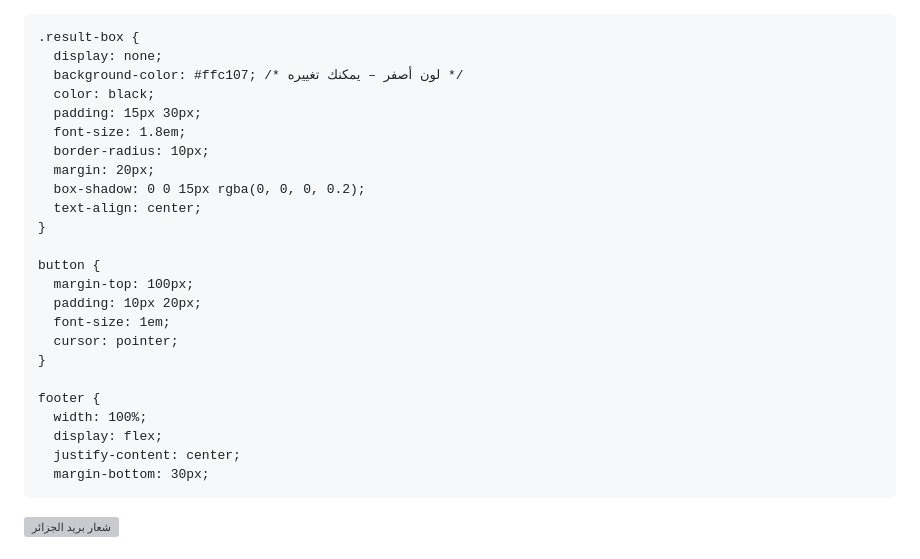
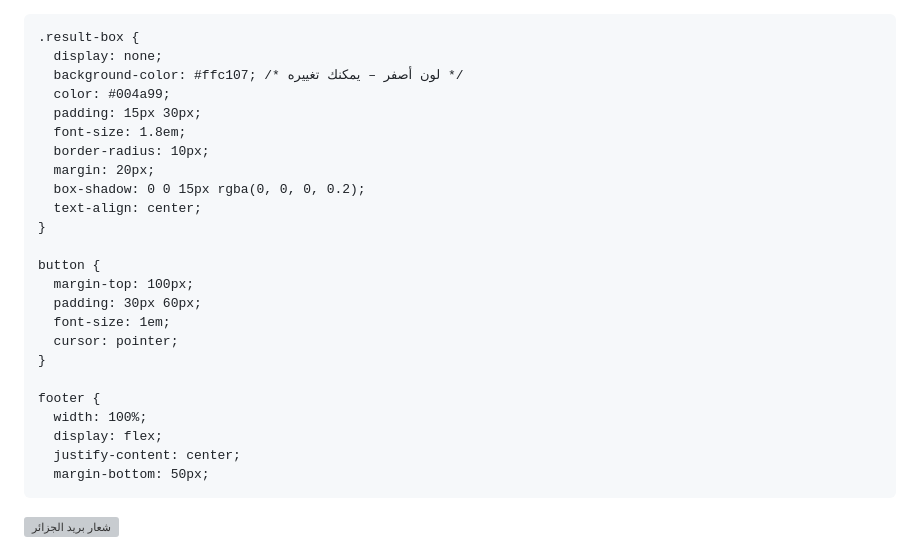
Before and after one commit to mohroua/BaridALG-, a Markdown page: README.md, the part around the change. Drawn GitHub-style; grey boxes are pictures that could not be loaded.

```diff
--- a/README.md
+++ b/README.md
@@ -71,7 +71,7 @@
     .result-box {
       display: none;
       background-color: #ffc107; /* لون أصفر – يمكنك تغييره */
-      color: black;
+      color: #004a99;
       padding: 15px 30px;
       font-size: 1.8em;
       border-radius: 10px;
@@ -82,7 +82,7 @@
 
     button {
       margin-top: 100px;
-      padding: 10px 20px;
+      padding: 30px 60px;
       font-size: 1em;
       cursor: pointer;
     }
@@ -91,7 +91,7 @@
       width: 100%;
       display: flex;
       justify-content: center;
-      margin-bottom: 30px;
+      margin-bottom: 50px;
   </style>
 </head>
 <body>
```
